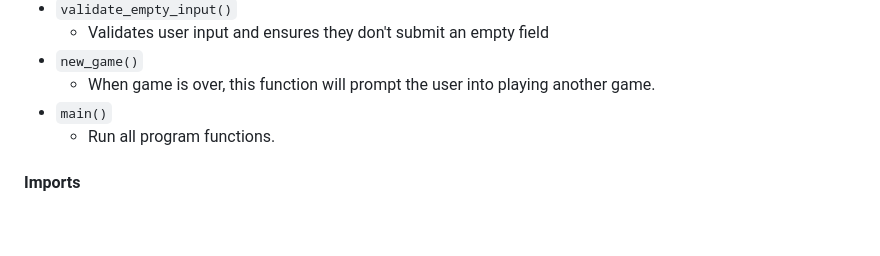
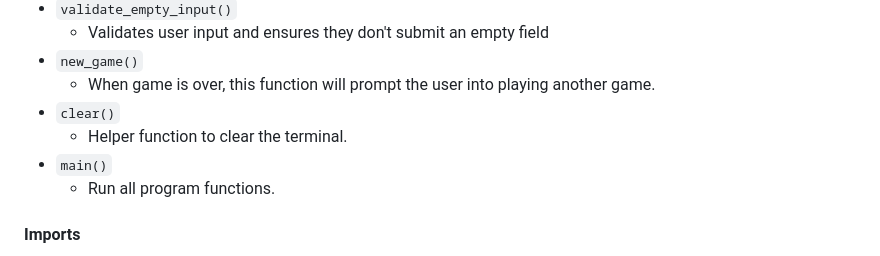
Before and after one commit to Gary-Burke/quizmaster, a Markdown page: README.md, the part around the change. Rendered like a GitHub page; blank space fills up the shorter version.

Commit message:
Update section functions in README

```diff
--- a/README.md
+++ b/README.md
@@ -155,6 +155,8 @@ The primary functions used on this application are:
     -  Validates user input and ensures they don't submit an empty field
 - `new_game()`
     - When game is over, this function will prompt the user into playing another game.
+- `clear()`
+    - Helper function to clear the terminal.
 - `main()`
     - Run all program functions.
 
```
